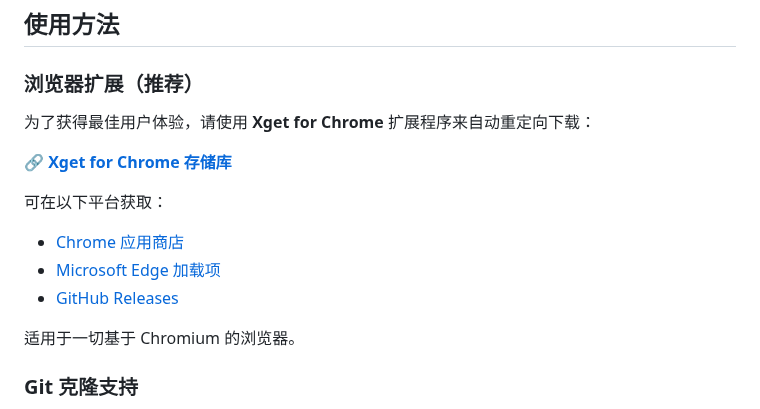
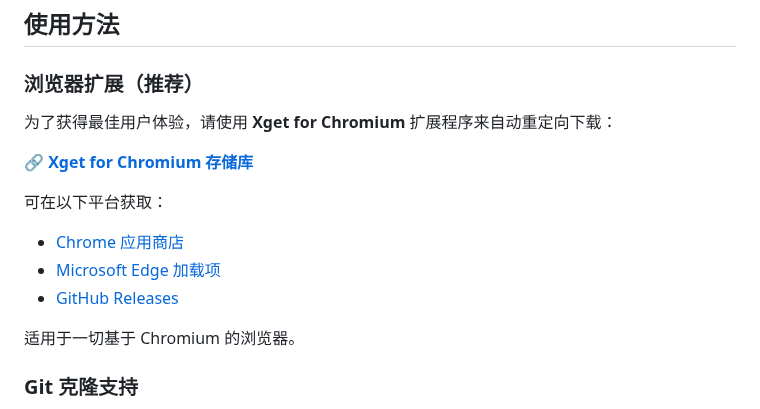
Before and after one commit to xsy99140636/Xget, a Markdown page: README.md, the part around one of its changes. Rendered like a GitHub page.

Commit message:
Update extension references to Xget for Chromium
Changed all mentions of 'Xget for Chrome' to 'Xget for Chromium' in the README, including repository and release links, to reflect the updated extension name and repository location.

```diff
--- a/README.md
+++ b/README.md
@@ -44,9 +44,9 @@
 
 ### 浏览器扩展（推荐）
 
-为了获得最佳用户体验，请使用 **Xget for Chrome** 扩展程序来自动重定向下载：
+为了获得最佳用户体验，请使用 **Xget for Chromium** 扩展程序来自动重定向下载：
 
-🔗 **[Xget for Chrome 存储库](https://github.com/xixu-me/Xget-for-Chrome)**
+🔗 **[Xget for Chromium 存储库](https://github.com/xixu-me/Xget-for-Chromium)**
 
 可在以下平台获取：
 
```
Also changed, not shown: other parts of README.md (+1 -1 lines).
